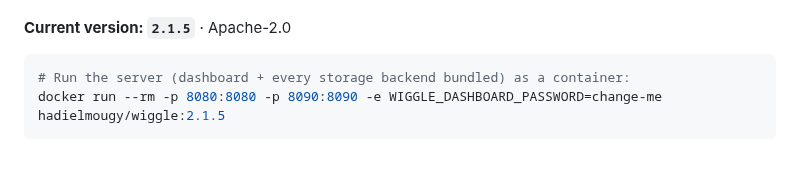
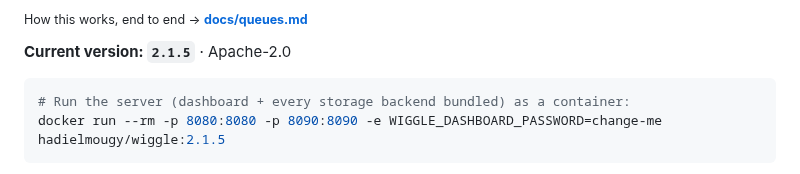
Before and after one commit to hadielmougy/wiggle, a Markdown page: README.md, the part around one of its changes. Drawn GitHub-style.

```diff
--- a/README.md
+++ b/README.md
@@ -15,3 +39,4 @@ directory-free routing and zero-migration rebalancing. Blast-radius isolation an
+<sub>How this works, end to end → **[docs/queues.md](docs/queues.md)**</sub>
 
 **Current version: `2.1.5`** · Apache-2.0
 
```
Also changed, not shown: other parts of README.md (+24 -0 lines).
